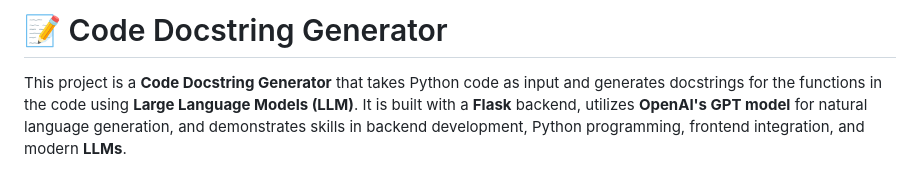
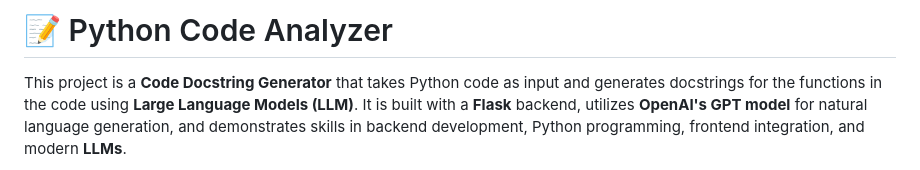
Before and after one commit to rujeetjahagirdar/code_docstring_generator, a Markdown page: README.md, the part around the change. GitHub-like rendering.

```diff
--- a/README.md
+++ b/README.md
@@ -1,4 +1,4 @@
-# 📝 Code Docstring Generator
+# 📝 Python Code Analyzer
 
 This project is a **Code Docstring Generator** that takes Python code as input and generates docstrings for the functions in the code using **Large Language Models (LLM)**. It is built with a **Flask** backend, utilizes **OpenAI's GPT model** for natural language generation, and demonstrates skills in backend development, Python programming, frontend integration, and modern **LLMs**.
 
```
